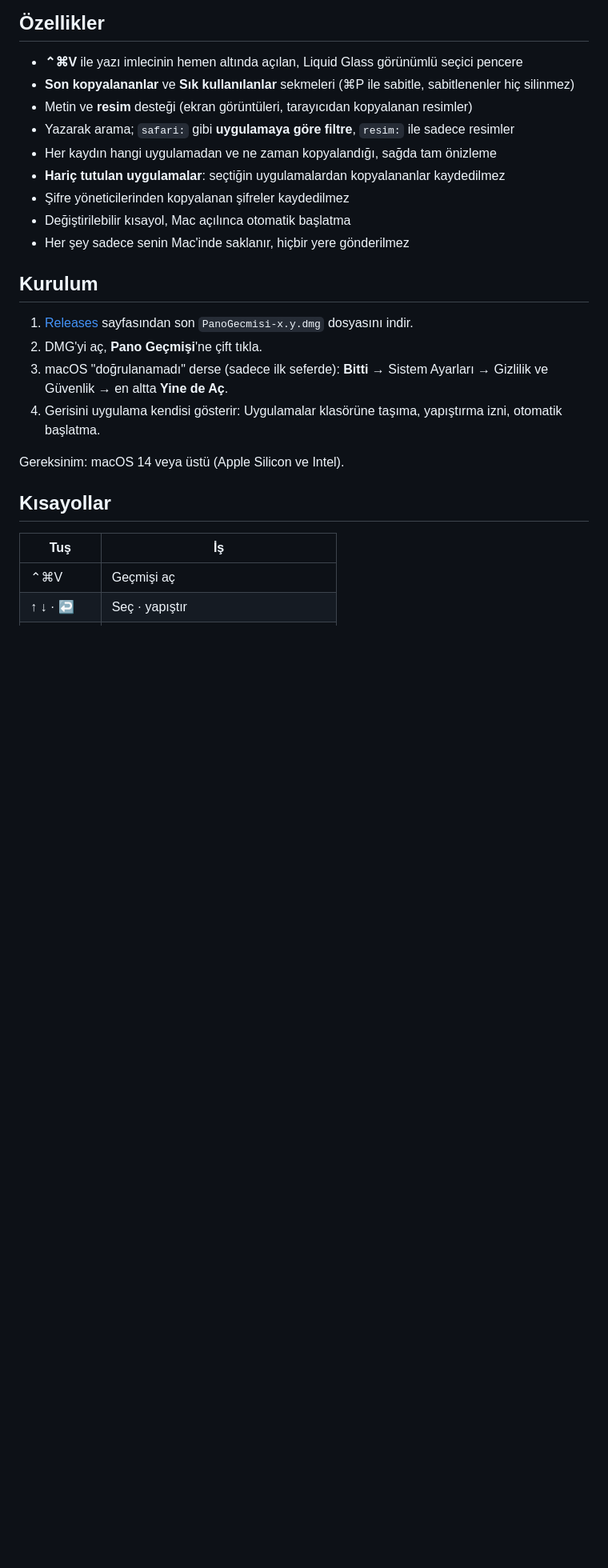
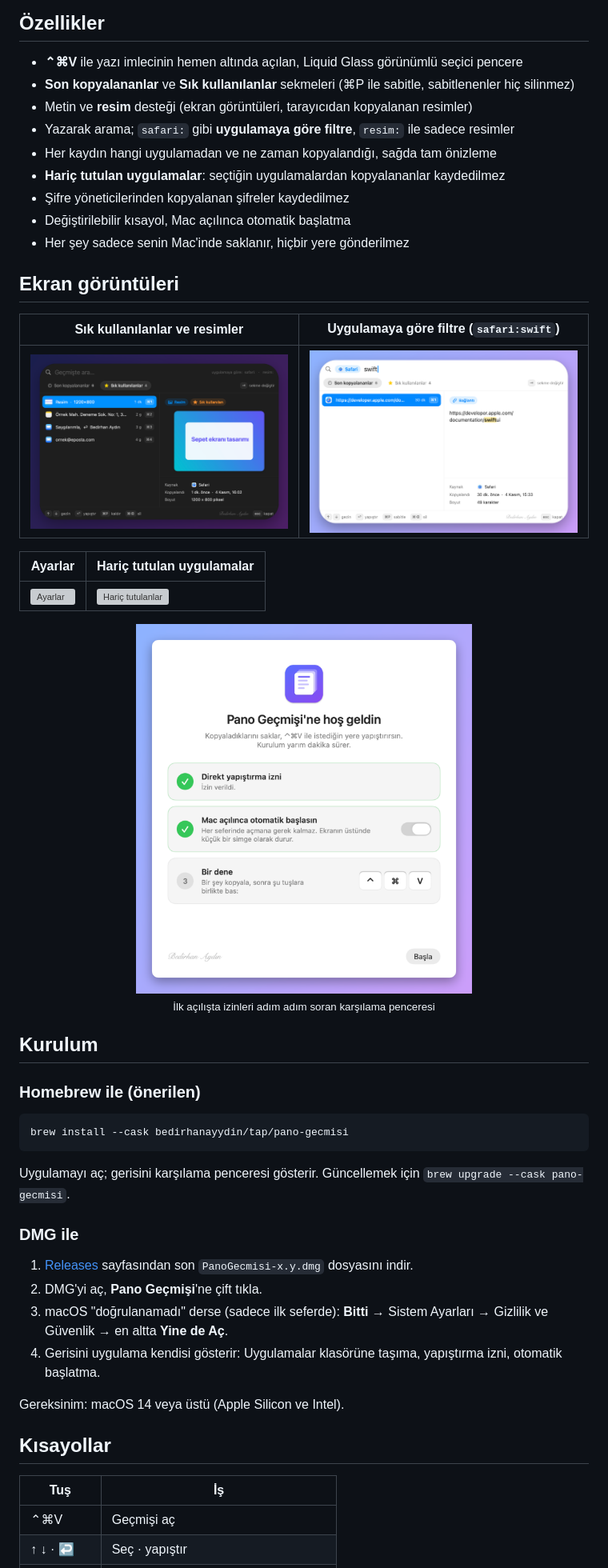
Before and after one commit to bedirhanayydin/clipboard-history-mac, a Markdown page: README.md, the part around one of its changes. Shown at 80% size. Drawn GitHub-style; pictures changed too: docs/screenshots/favorites.png (added), docs/screenshots/filter.png (added), docs/screenshots/welcome.png (added); blank space fills up the shorter version; grey boxes are pictures that could not be loaded.

Commit message:
README: ekran görüntüleri ve Homebrew kurulumu
- docs/screenshots: seçici, sık kullanılanlar, filtre, ayarlar, karşılama
- tools/screenshots.sh: görüntüleri örnek verilerle yeniden üretir

````diff
--- a/README.md
+++ b/README.md
@@ -16,7 +20,32 @@ Son kopyaladığın 10 veya 20 şeyi (metin ve resim) saklayan, menü çubuğund
 - Değiştirilebilir kısayol, Mac açılınca otomatik başlatma
 - Her şey sadece senin Mac'inde saklanır, hiçbir yere gönderilmez
 
+## Ekran görüntüleri
+
+| Sık kullanılanlar ve resimler | Uygulamaya göre filtre (`safari:swift`) |
+| --- | --- |
+| ![Sık kullanılanlar](docs/screenshots/favorites.png) | ![Filtre](docs/screenshots/filter.png) |
+
+| Ayarlar | Hariç tutulan uygulamalar |
+| --- | --- |
+| ![Ayarlar](docs/screenshots/settings.png) | ![Hariç tutulanlar](docs/screenshots/excluded.png) |
+
+<p align="center">
+  <img src="docs/screenshots/welcome.png" alt="İlk açılış karşılama penceresi" width="420"><br>
+  <sub>İlk açılışta izinleri adım adım soran karşılama penceresi</sub>
+</p>
+
 ## Kurulum
+
+### Homebrew ile (önerilen)
+
+```bash
+brew install --cask bedirhanayydin/tap/pano-gecmisi
+```
+
+Uygulamayı aç; gerisini karşılama penceresi gösterir. Güncellemek için `brew upgrade --cask pano-gecmisi`.
+
+### DMG ile
 
 1. [Releases](https://github.com/bedirhanayydin/clipboard-history-mac/releases) sayfasından son `PanoGecmisi-x.y.dmg` dosyasını indir.
 2. DMG'yi aç, **Pano Geçmişi**'ne çift tıkla.
````
Also changed, not shown: other parts of README.md (+5 -0 lines), docs/screenshots/picker.png (added), 4 other files.
